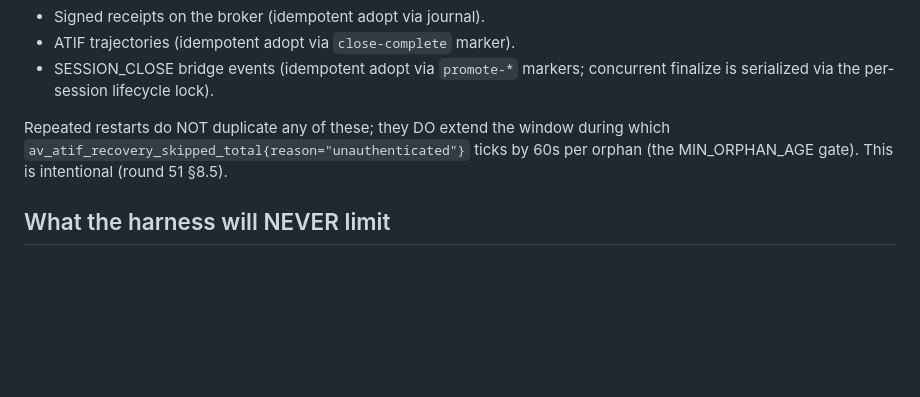
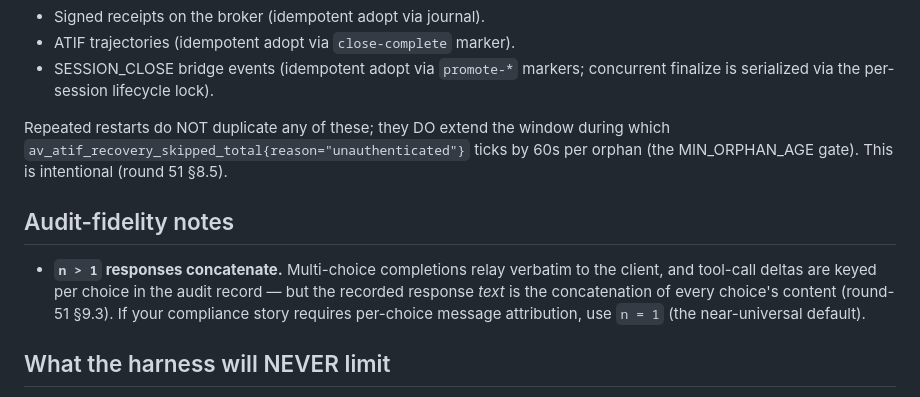
Before and after one commit to AgentVisorAI/agentvisor-ai, a Markdown page: docs/reference/LIMITS.md, the part around the change. GitHub-like rendering; blank space fills up the shorter version.

```diff
--- a/docs/reference/LIMITS.md
+++ b/docs/reference/LIMITS.md
@@ -133,6 +133,15 @@ window during which `av_atif_recovery_skipped_total{reason="unauthenticated"}`
 ticks by 60s per orphan (the MIN_ORPHAN_AGE gate). This is
 intentional (round 51 §8.5).
 
+## Audit-fidelity notes
+
+* **`n > 1` responses concatenate.** Multi-choice completions relay
+  verbatim to the client, and tool-call deltas are keyed per choice
+  in the audit record — but the recorded response *text* is the
+  concatenation of every choice's content (round-51 §9.3). If your
+  compliance story requires per-choice message attribution, use
+  `n = 1` (the near-universal default).
+
 ## What the harness will NEVER limit
 
 * Number of turns in a session — sessions are RAM-cost bounded but
```
Also changed, not shown: docs/reference/OPENAI-COMPATIBILITY.md (+24 -0 lines).
